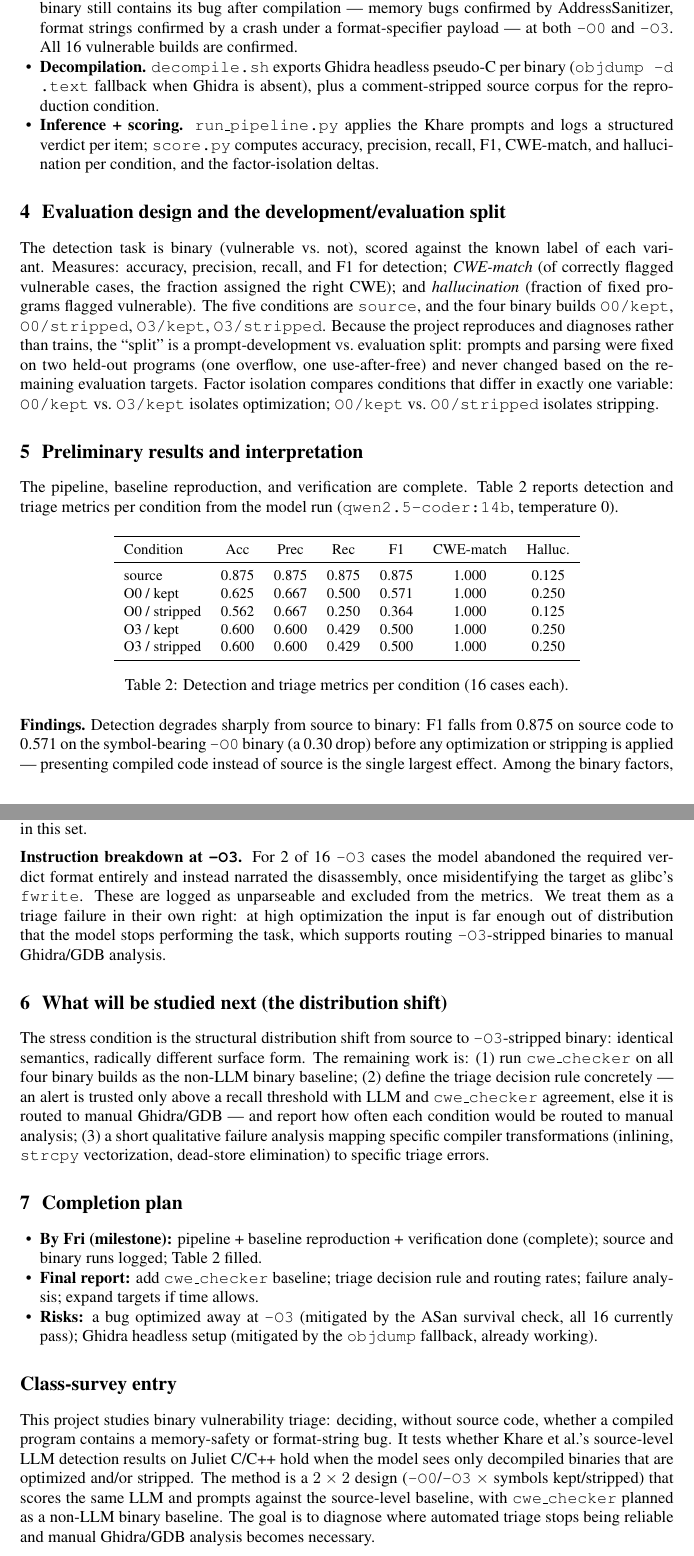
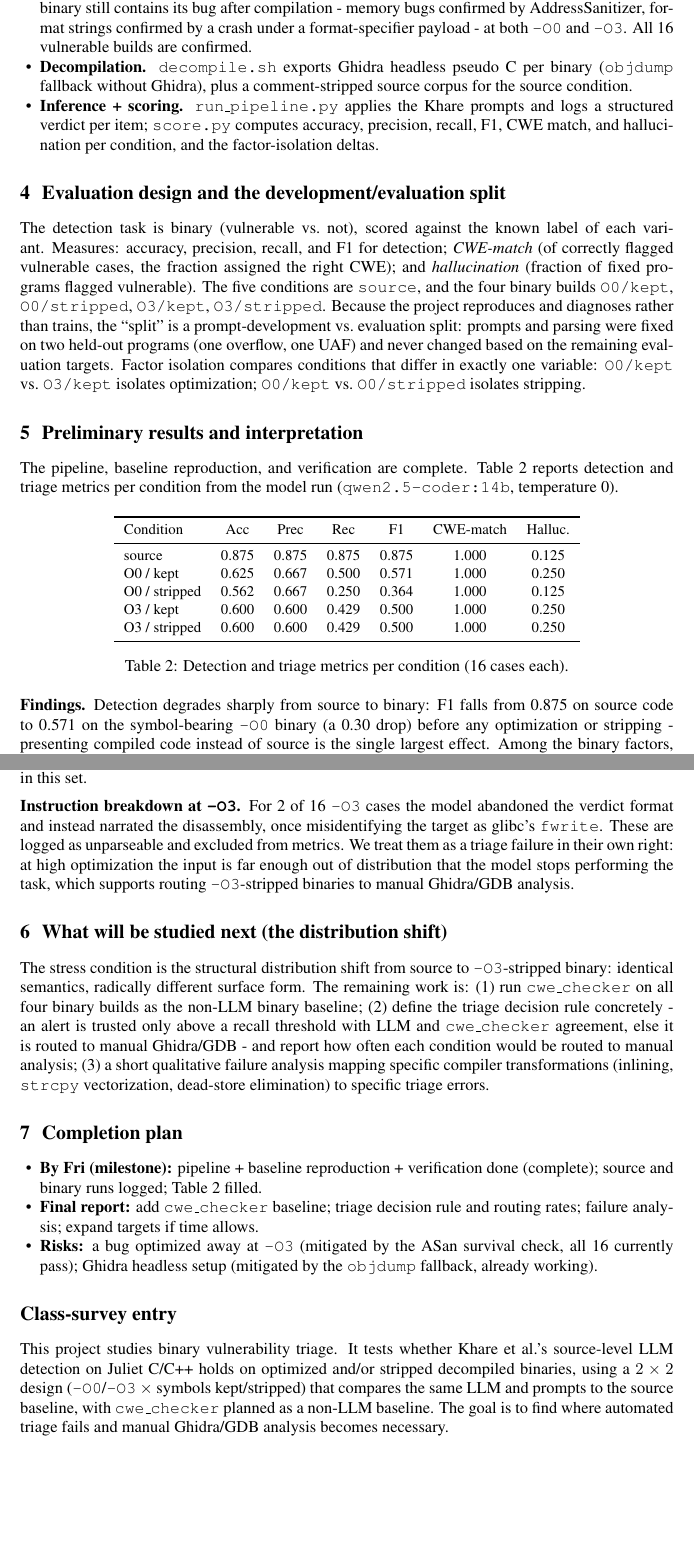
Before and after one commit to losesc/binvuln, a LaTeX document (report/milestone_filled.tex): two parts of pages 2 and 3 of 4, joined at a grey line, cut so that both start at the same text, the shorter picture padded with empty space. Compiled offline with pdfLaTeX.

Commit message:
Update milestone report

```diff
--- a/report/milestone_filled.tex
+++ b/report/milestone_filled.tex
@@ -91,17 +91,17 @@ stack protector are disabled so \texttt{-O3} does not replace \texttt{strcpy}
 with \texttt{\_\_strcpy\_chk} or insert canaries, which would change the bug
 rather than merely optimize around it.
 \item \textbf{Build verification.} \texttt{verify\_builds.sh} confirms (1) each
-stripped binary has a \texttt{.text} section byte-identical to its kept twin, so
+stripped binary has a \texttt{.text} section byte identical to its kept twin, so
 symbols are the only difference, and (2) every vulnerable binary still contains
-its bug after compilation --- memory bugs confirmed by AddressSanitizer, format
-strings confirmed by a crash under a format-specifier payload --- at both
+its bug after compilation - memory bugs confirmed by AddressSanitizer, format
+strings confirmed by a crash under a format-specifier payload - at both
 \texttt{-O0} and \texttt{-O3}. All 16 vulnerable builds are confirmed.
 \item \textbf{Decompilation.} \texttt{decompile.sh} exports Ghidra headless
-pseudo-C per binary (\texttt{objdump -d} \texttt{.text} fallback when Ghidra is
-absent), plus a comment-stripped source corpus for the reproduction condition.
+pseudo C per binary (\texttt{objdump} fallback without Ghidra),
+plus a comment-stripped source corpus for the source condition.
 \item \textbf{Inference + scoring.} \texttt{run\_pipeline.py} applies the Khare
 prompts and logs a structured verdict per item; \texttt{score.py} computes
-accuracy, precision, recall, F1, CWE-match, and hallucination per condition, and
+accuracy, precision, recall, F1, CWE match, and hallucination per condition, and
 the factor-isolation deltas.
 \end{itemize}
 
@@ -114,7 +114,7 @@ flagged vulnerable). The five conditions are \texttt{source}, and the four binar
 builds \texttt{O0/kept}, \texttt{O0/stripped}, \texttt{O3/kept},
 \texttt{O3/stripped}. Because the project reproduces and diagnoses rather than
 trains, the ``split'' is a prompt-development vs.\ evaluation split: prompts and
-parsing were fixed on two held-out programs (one overflow, one use-after-free)
+parsing were fixed on two held-out programs (one overflow, one UAF)
 and never changed based on the remaining evaluation targets. Factor isolation
 compares conditions that differ in exactly one variable: \texttt{O0/kept} vs.\
 \texttt{O3/kept} isolates optimization; \texttt{O0/kept} vs.\ \texttt{O0/stripped}
@@ -145,7 +145,7 @@ O3 / stripped & 0.600 & 0.600 & 0.429 & 0.500 & 1.000 & 0.250 \\
 
 \textbf{Findings.} Detection degrades sharply from source to binary: F1 falls
 from 0.875 on source code to 0.571 on the symbol-bearing \texttt{-O0} binary (a
-0.30 drop) before any optimization or stripping is applied --- presenting
+0.30 drop) before any optimization or stripping - presenting
 compiled code instead of source is the single largest effect. Among the binary
 factors, symbol stripping hurts more than optimization: at \texttt{-O0},
 stripping costs 0.207 F1 (0.571 to 0.364), while \texttt{-O0} to \texttt{-O3}
@@ -167,9 +167,9 @@ Automated binary triage is therefore reliable only for the library-call-based
 bug classes in this set.
 
 \textbf{Instruction breakdown at \texttt{-O3}.} For 2 of 16 \texttt{-O3} cases
-the model abandoned the required verdict format entirely and instead narrated the
+the model abandoned the verdict format and instead narrated the
 disassembly, once misidentifying the target as glibc's \texttt{fwrite}. These are
-logged as unparseable and excluded from the metrics. We treat them as a triage
+logged as unparseable and excluded from metrics. We treat them as a triage
 failure in their own right: at high optimization the input is far enough out of
 distribution that the model stops performing the task, which supports routing
 \texttt{-O3}-stripped binaries to manual Ghidra/GDB analysis.
@@ -197,13 +197,11 @@ survival check, all 16 currently pass); Ghidra headless setup (mitigated by the
 \end{itemize}
 
 \section*{Class-survey entry}
-This project studies binary vulnerability triage: deciding, without source code,
-whether a compiled program contains a memory-safety or format-string bug. It
-tests whether Khare et al.'s source-level LLM detection results on Juliet C/C++
-hold when the model sees only decompiled binaries that are optimized and/or
-stripped. The method is a $2\times2$ design (\texttt{-O0}/\texttt{-O3} $\times$
-symbols kept/stripped) that scores the same LLM and prompts against the
-source-level baseline, with \texttt{cwe\_checker} planned as a non-LLM binary
-baseline. The goal is to diagnose where automated triage stops being reliable
-and manual Ghidra/GDB analysis becomes necessary.
+This project studies binary vulnerability triage. It tests whether Khare et
+al.'s source-level LLM detection on Juliet C/C++ holds on optimized and/or
+stripped decompiled binaries, using a $2\times2$ design (\texttt{-O0}/\texttt{-O3}
+$\times$ symbols kept/stripped) that compares the same LLM and prompts to the
+source baseline, with \texttt{cwe\_checker} planned as a non-LLM baseline. The
+goal is to find where automated triage fails and manual Ghidra/GDB analysis
+becomes necessary.
 
@@ -219 +215,0 @@ Source $\to$ decompiled binary: \texttt{-O0}/\texttt{-O3} $\times$ kept/stripped
-\end{center}
```
Also changed, not shown: report/milestone_filled.pdf, report/milestone_filled.tex (65 more changed lines).
